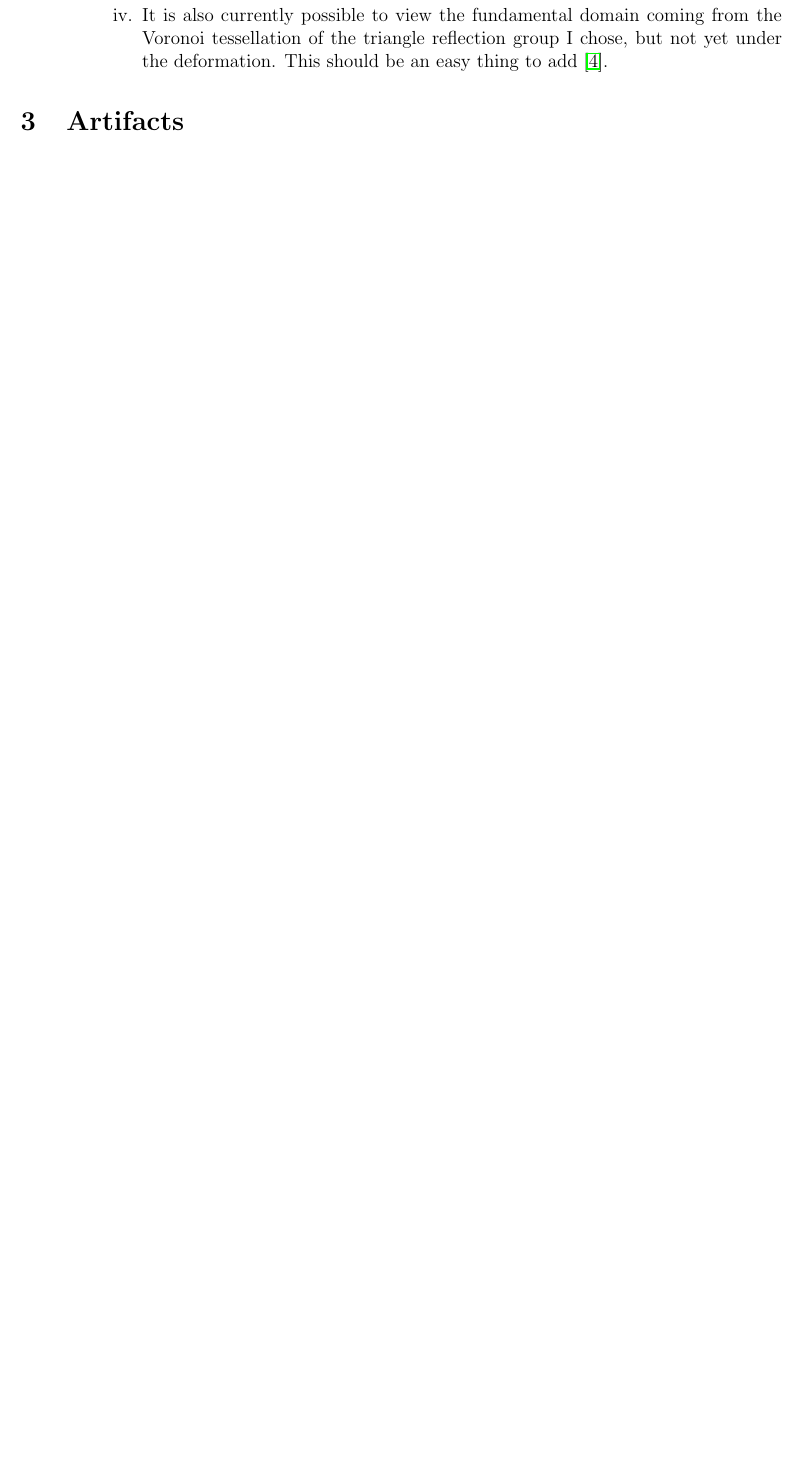
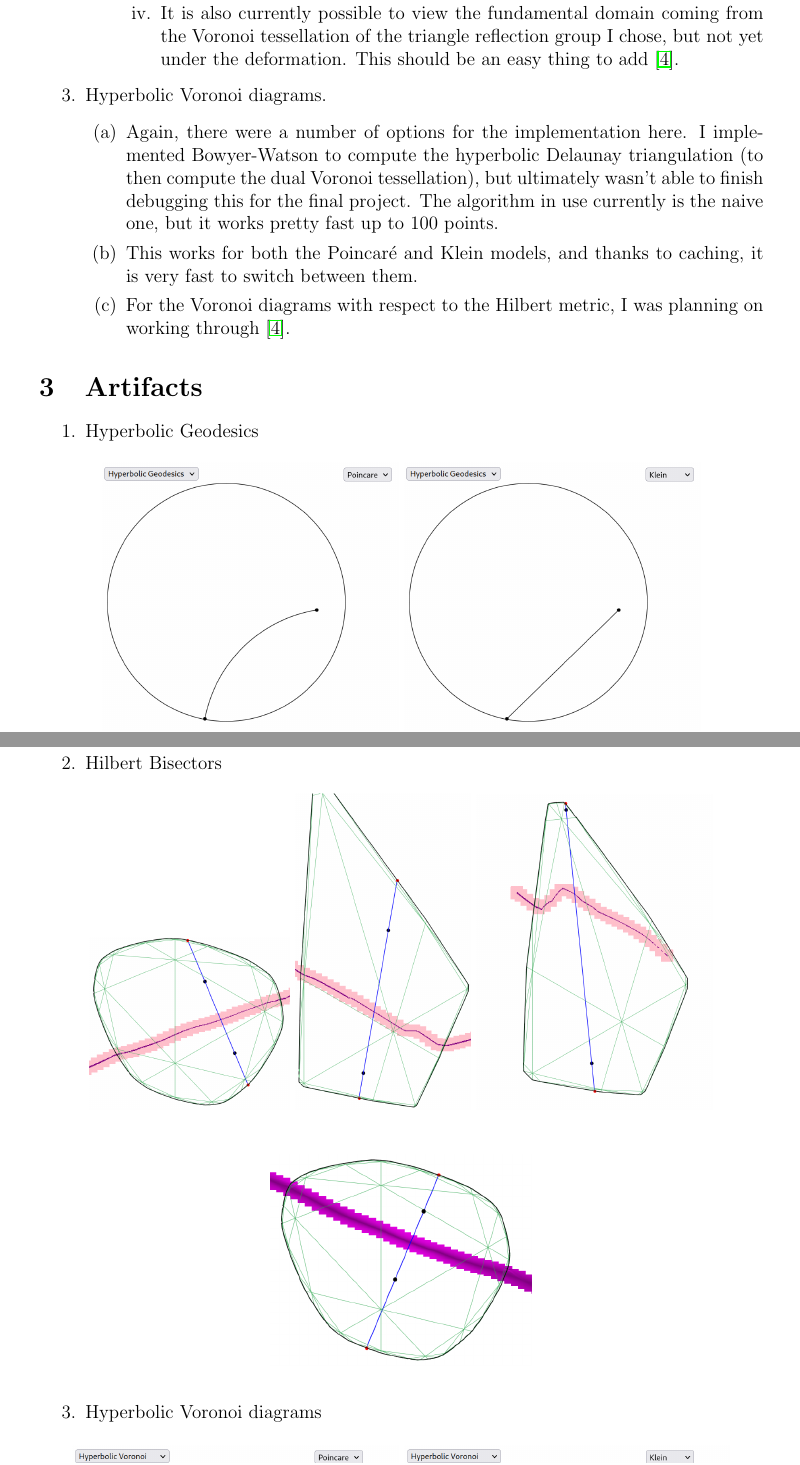
Before and after one commit to JetBlack011/convex-structures, a LaTeX document (tex/final_report.tex): part of page 3 of 3 before the commit and two parts of pages 3 and 4 of 5 after it, the two joined at a grey line, cut so that both start at the same text, the shorter picture padded with empty space. The pictures show the PDF file tex/final_report.pdf that the author committed with the source.

Commit message:
Final report

```diff
--- a/tex/final_report.tex
+++ b/tex/final_report.tex
@@ -58,6 +58,12 @@ So far, the following are working:
 			\item It is also currently possible to view the fundamental domain coming from the Voronoi tessellation of the triangle reflection group I chose, but not yet under the deformation. This should be an easy thing to add \cite{gezalyan2021voronoi}.
 		\end{enumerate}
 	\end{enumerate}
+	\item Hyperbolic Voronoi diagrams.
+	\begin{enumerate}
+		\item Again, there were a number of options for the implementation here. I implemented Bowyer-Watson to compute the hyperbolic Delaunay triangulation (to then compute the dual Voronoi tessellation), but ultimately wasn't able to finish debugging this for the final project. The algorithm in use currently is the naive one, but it works pretty fast up to $100$ points.
+		\item This works for both the Poincar\'e and Klein models, and thanks to caching, it is very fast to switch between them.
+		\item For the Voronoi diagrams with respect to the Hilbert metric, I was planning on working through \cite{gezalyan2021voronoi}.
+	\end{enumerate}
 \end{enumerate}
 
 \section{Artifacts}
@@ -63,0 +85,9 @@ So far, the following are working:
+		\begin{figure}[H]
+			\centering
+			\includegraphics[scale=0.3]{gradient_bisector.png}
+		\end{figure}
+	\item Hyperbolic Voronoi diagrams
+	\begin{figure}[H]
+		\centering
+		\includegraphics[scale=0.25]{p_voronoi_small.png}
+		\includegraphics[scale=0.25]{k_voronoi_small.png}
```
Also changed, not shown: report.pdf, tex/extreme_deformation1.png (added), tex/extreme_deformation2.png (added), tex/final_report.pdf, tex/gradient_bisector.png (added), tex/k_geodesic.png (added), tex/k_voronoi_big.png (added), tex/k_voronoi_small.png (added), tex/mild_deformation.png (added), tex/p_geodesic.png (added), tex/p_voronoi_big.png (added), tex/p_voronoi_small.png (added), tex/final_report.tex (24 more changed lines), 1 other file.
